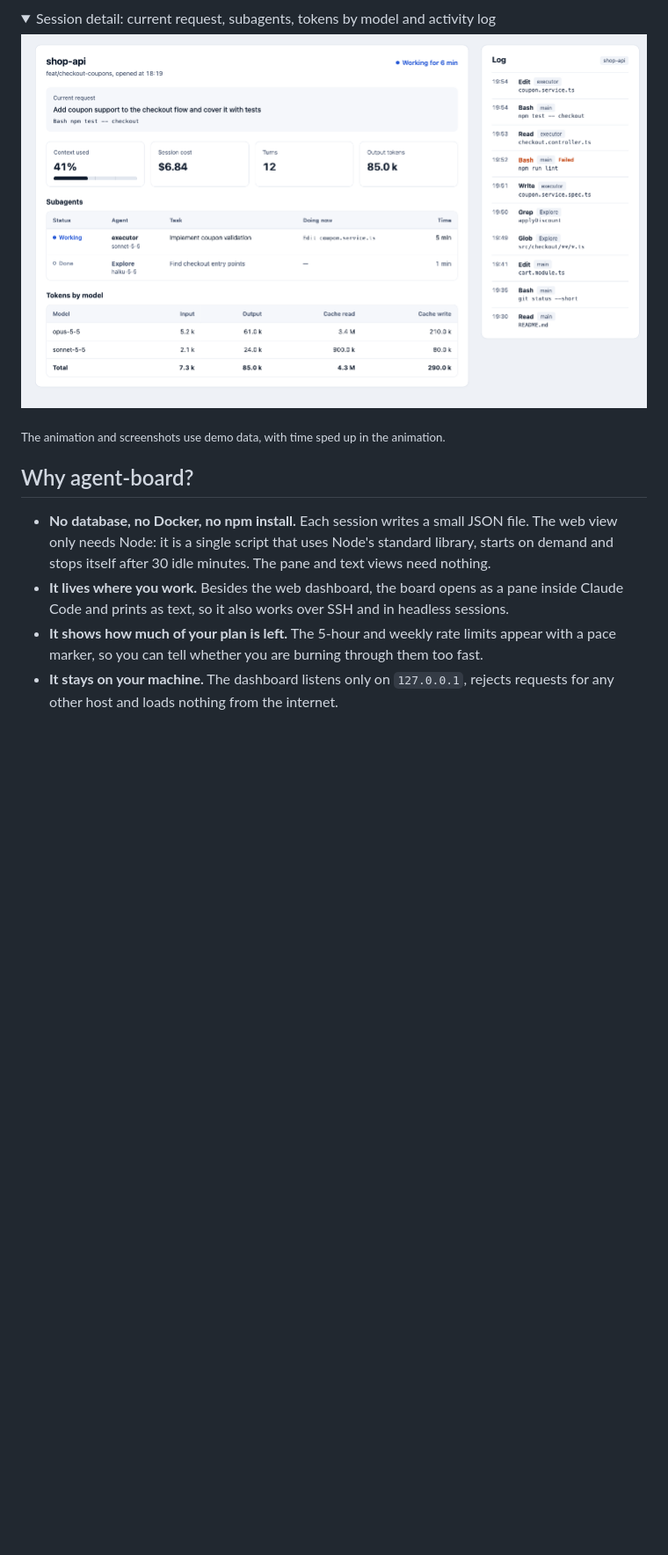
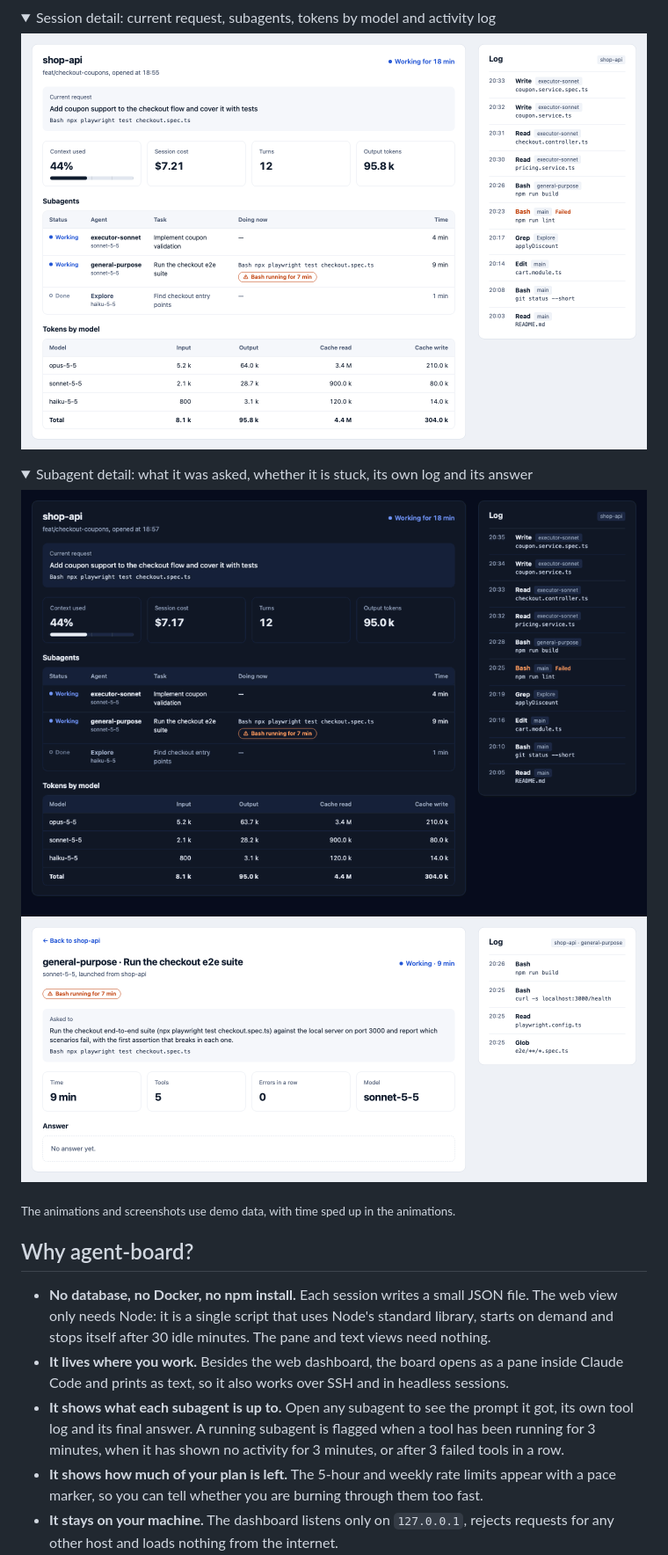
Before and after one commit to PedroRozas/agent-board, a Markdown page: README.md, the part around one of its changes. Shown at 88% size. Rendered like a GitHub page; pictures changed too: docs/agent-detail.gif (added), docs/agent-light.png (added), docs/session-light.png; folded sections open; blank space fills up the shorter version.

Commit message:
feat: show the detail of each subagent

```diff
--- a/README.md
+++ b/README.md
@@ -30,12 +30,25 @@ It comes in three views:
 
 </details>
 
-<sub>The animation and screenshots use demo data, with time sped up in the animation.</sub>
+<details>
+<summary>Subagent detail: what it was asked, whether it is stuck, its own log and its answer</summary>
+
+<img alt="Opening subagents from the session detail: one is flagged because its Bash command has been running for 7 minutes, another fills its own log until its answer arrives" src="docs/agent-detail.gif" width="100%">
+
+<picture>
+  <source media="(prefers-color-scheme: dark)" srcset="docs/agent-dark.png">
+  <img alt="agent-board subagent detail with its prompt, a stuck warning, its stats, its answer and a log filtered to that subagent" src="docs/agent-light.png">
+</picture>
+
+</details>
+
+<sub>The animations and screenshots use demo data, with time sped up in the animations.</sub>
 
 ## Why agent-board?
 
 - **No database, no Docker, no npm install.** Each session writes a small JSON file. The web view only needs Node: it is a single script that uses Node's standard library, starts on demand and stops itself after 30 idle minutes. The pane and text views need nothing.
 - **It lives where you work.** Besides the web dashboard, the board opens as a pane inside Claude Code and prints as text, so it also works over SSH and in headless sessions.
+- **It shows what each subagent is up to.** Open any subagent to see the prompt it got, its own tool log and its final answer. A running subagent is flagged when a tool has been running for 3 minutes, when it has shown no activity for 3 minutes, or after 3 failed tools in a row.
 - **It shows how much of your plan is left.** The 5-hour and weekly rate limits appear with a pace marker, so you can tell whether you are burning through them too fast.
 - **It stays on your machine.** The dashboard listens only on `127.0.0.1`, rejects requests for any other host and loads nothing from the internet.
 - **English and Spanish.** The pane, the text view and the dashboard come in both languages.
```
Also changed, not shown: other parts of README.md (+5 -3 lines), docs/agent-dark.png (added), docs/session-dark.png, 11 other files.
